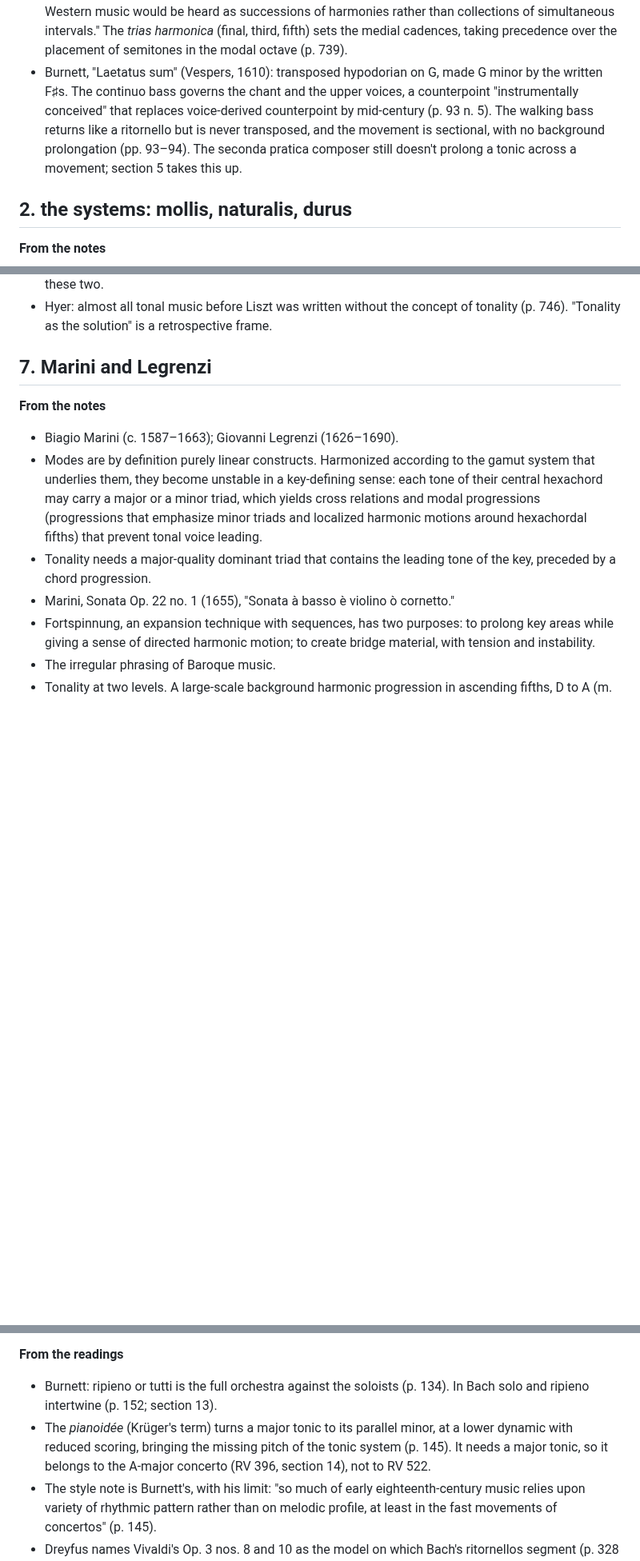
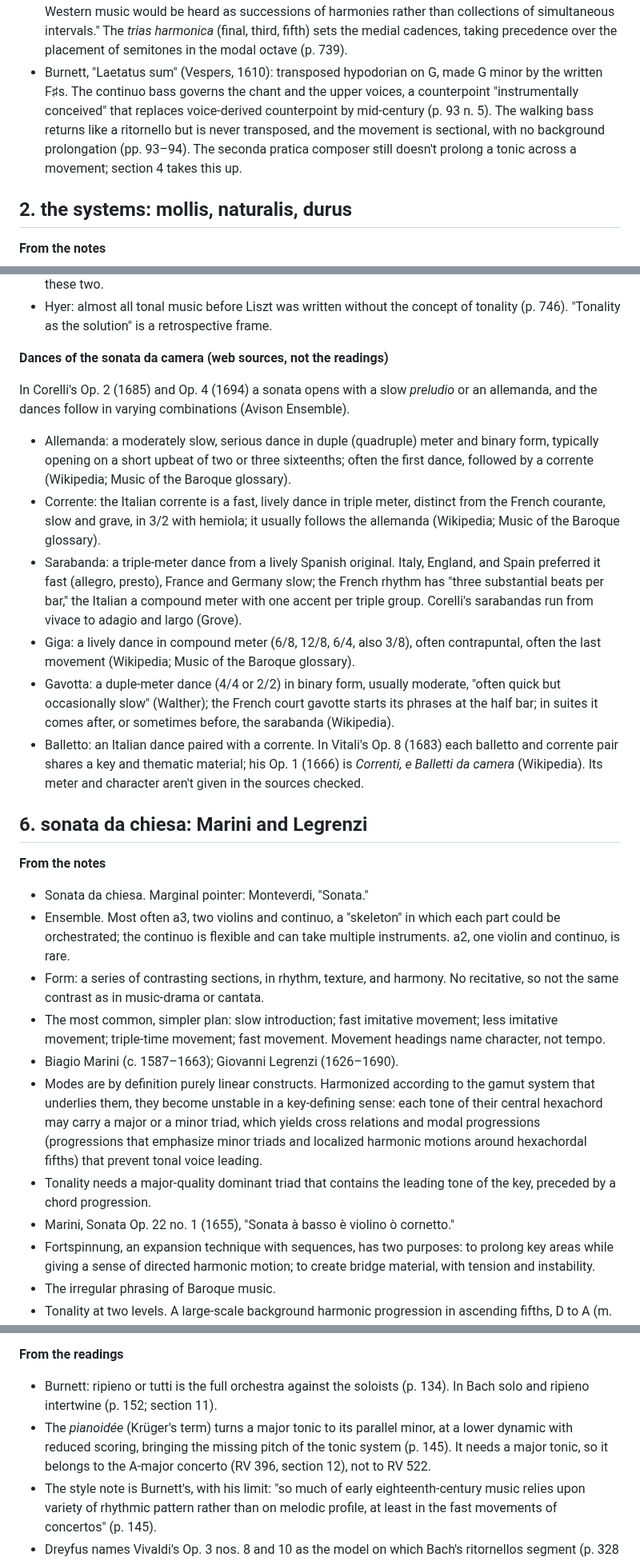
Before and after one commit to csuebmusic/mus601, a Markdown page: lesson-plans/unit-2-class-notes.md, 3 parts joined by grey strips. Shown at 80% size. Drawn GitHub-style; blank space fills up the shorter version.

```diff
--- a/lesson-plans/unit-2-class-notes.md
+++ b/lesson-plans/unit-2-class-notes.md
@@ -21,7 +21,7 @@ Instructor-facing. The unit 2 lecture from the two sets of handwritten class not
   - 1608: Artusi, as Antonio Braccino da Todi, answers the Scherzi letter in the *Discorso secondo musicale*, the text Burnett quotes.
   - Source for students: Claude V. Palisca, "The Artusi–Monteverdi Controversy," in *The New Monteverdi Companion*, ed. Denis Arnold and Nigel Fortune (1985), as Burnett cites it (ch. 3, p. 42 nn. 6–7). Publisher and page range to verify before students cite it.
 - Hyer on the triad: with the continuo texture, chords become discrete entities, and "from now on, Western music would be heard as successions of harmonies rather than collections of simultaneous intervals." The *trias harmonica* (final, third, fifth) sets the medial cadences, taking precedence over the placement of semitones in the modal octave (p. 739).
-- Burnett, "Laetatus sum" (Vespers, 1610): transposed hypodorian on G, made G minor by the written F♯s. The continuo bass governs the chant and the upper voices, a counterpoint "instrumentally conceived" that replaces voice-derived counterpoint by mid-century (p. 93 n. 5). The walking bass returns like a ritornello but is never transposed, and the movement is sectional, with no background prolongation (pp. 93–94). The seconda pratica composer still doesn't prolong a tonic across a movement; section 5 takes this up.
+- Burnett, "Laetatus sum" (Vespers, 1610): transposed hypodorian on G, made G minor by the written F♯s. The continuo bass governs the chant and the upper voices, a counterpoint "instrumentally conceived" that replaces voice-derived counterpoint by mid-century (p. 93 n. 5). The walking bass returns like a ritornello but is never transposed, and the movement is sectional, with no background prolongation (pp. 93–94). The seconda pratica composer still doesn't prolong a tonic across a movement; section 4 takes this up.
 
 ## 2. the systems: mollis, naturalis, durus
 
@@ -131,10 +118,25 @@ The three hexachords of the gamut, with their ficta. Each, reordered in fifths,
 - Hyer's two scales: local gravitational momentum in French Baroque practice as Rameau theorized it, against the large-scale progressions of Classical music (p. 740). The notes' plan and continuity are these two.
 - Hyer: almost all tonal music before Liszt was written without the concept of tonality (p. 746). "Tonality as the solution" is a retrospective frame.
 
-## 7. Marini and Legrenzi
+**Dances of the sonata da camera (web sources, not the readings)**
+
+In Corelli's Op. 2 (1685) and Op. 4 (1694) a sonata opens with a slow *preludio* or an allemanda, and the dances follow in varying combinations (Avison Ensemble).
+
+- Allemanda: a moderately slow, serious dance in duple (quadruple) meter and binary form, typically opening on a short upbeat of two or three sixteenths; often the first dance, followed by a corrente (Wikipedia; Music of the Baroque glossary).
+- Corrente: the Italian corrente is a fast, lively dance in triple meter, distinct from the French courante, slow and grave, in 3/2 with hemiola; it usually follows the allemanda (Wikipedia; Music of the Baroque glossary).
+- Sarabanda: a triple-meter dance from a lively Spanish original. Italy, England, and Spain preferred it fast (allegro, presto), France and Germany slow; the French rhythm has "three substantial beats per bar," the Italian a compound meter with one accent per triple group. Corelli's sarabandas run from vivace to adagio and largo (Grove).
+- Giga: a lively dance in compound meter (6/8, 12/8, 6/4, also 3/8), often contrapuntal, often the last movement (Wikipedia; Music of the Baroque glossary).
+- Gavotta: a duple-meter dance (4/4 or 2/2) in binary form, usually moderate, "often quick but occasionally slow" (Walther); the French court gavotte starts its phrases at the half bar; in suites it comes after, or sometimes before, the sarabanda (Wikipedia).
+- Balletto: an Italian dance paired with a corrente. In Vitali's Op. 8 (1683) each balletto and corrente pair shares a key and thematic material; his Op. 1 (1666) is *Correnti, e Balletti da camera* (Wikipedia). Its meter and character aren't given in the sources checked.
+
+## 6. sonata da chiesa: Marini and Legrenzi
 
 **From the notes**
 
+- Sonata da chiesa. Marginal pointer: Monteverdi, "Sonata."
+- Ensemble. Most often a3, two violins and continuo, a "skeleton" in which each part could be orchestrated; the continuo is flexible and can take multiple instruments. a2, one violin and continuo, is rare.
+- Form: a series of contrasting sections, in rhythm, texture, and harmony. No recitative, so not the same contrast as in music-drama or cantata.
+- The most common, simpler plan: slow introduction; fast imitative movement; less imitative movement; triple-time movement; fast movement. Movement headings name character, not tempo.
 - Biagio Marini (c. 1587–1663); Giovanni Legrenzi (1626–1690).
 - Modes are by definition purely linear constructs. Harmonized according to the gamut system that underlies them, they become unstable in a key-defining sense: each tone of their central hexachord may carry a major or a minor triad, which yields cross relations and modal progressions (progressions that emphasize minor triads and localized harmonic motions around hexachordal fifths) that prevent tonal voice leading.
 - Tonality needs a major-quality dominant triad that contains the leading tone of the key, preceded by a chord progression.
@@ -254,8 +250,8 @@ The three hexachords of the gamut, with their ficta. Each, reordered in fifths,
 
 **From the readings**
 
-- Burnett: ripieno or tutti is the full orchestra against the soloists (p. 134). In Bach solo and ripieno intertwine (p. 152; section 13).
-- The *pianoidée* (Krüger's term) turns a major tonic to its parallel minor, at a lower dynamic with reduced scoring, bringing the missing pitch of the tonic system (p. 145). It needs a major tonic, so it belongs to the A-major concerto (RV 396, section 14), not to RV 522.
+- Burnett: ripieno or tutti is the full orchestra against the soloists (p. 134). In Bach solo and ripieno intertwine (p. 152; section 11).
+- The *pianoidée* (Krüger's term) turns a major tonic to its parallel minor, at a lower dynamic with reduced scoring, bringing the missing pitch of the tonic system (p. 145). It needs a major tonic, so it belongs to the A-major concerto (RV 396, section 12), not to RV 522.
 - The style note is Burnett's, with his limit: "so much of early eighteenth-century music relies upon variety of rhythmic pattern rather than on melodic profile, at least in the fast movements of concertos" (p. 145).
 - Dreyfus names Vivaldi's Op. 3 nos. 8 and 10 as the model on which Bach's ritornellos segment (p. 328 n. 6). His Op. 3 no. 10 analysis (Table IIIa, p. 346) has a two-part Epilog, [E1 E2], a ritornello split across solo material (R2, mm. 12–15 and 20–28), and an ideal ritornello the movement never states intact. Test RV 522 the same way: is R1 the full statement, or is the R5 complex, assembled across solo interruptions, the fuller one?
 - Burnett's rules for A minor: the 0 system on C, hexachord F C G d a e. F♯, C♯, and G♯ are in the system; B♭ is its allowable flat; D♯, the leading tone to E (as in V/V), shifts to 3♯; E♭ shifts to 3♭ (pp. 118, 127, 145). The system table for the unit 2 keys is in `unit-2-readings.md`.
```
Also changed, not shown: other parts of lesson-plans/unit-2-class-notes.md (+34 -53 lines).
